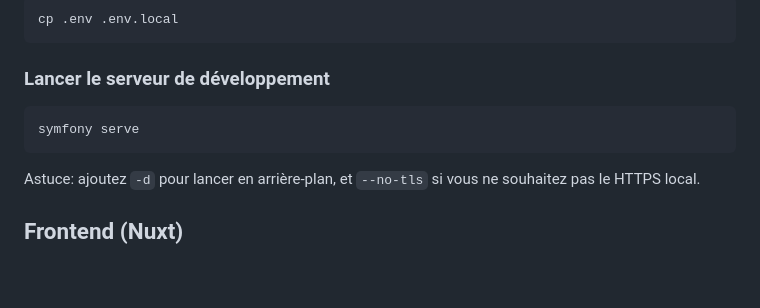
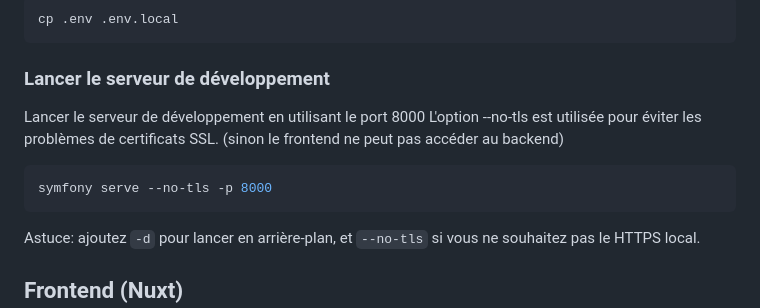
Before and after one commit to MaxHed/zelibrary, a Markdown page: README.md, the part around the change. GitHub-like rendering; blank space fills up the shorter version.

Commit message:
INFO : no tls for dev

````diff
--- a/README.md
+++ b/README.md
@@ -31,8 +31,11 @@ cp .env .env.local
 ```
 
 ### Lancer le serveur de développement
+Lancer le serveur de développement en utilisant le port 8000
+L'option --no-tls est utilisée pour éviter les problèmes de certificats SSL. (sinon le frontend ne peut pas accéder au backend)
+
 ```bash
-symfony serve
+symfony serve --no-tls -p 8000
 ```
 Astuce: ajoutez `-d` pour lancer en arrière-plan, et `--no-tls` si vous ne souhaitez pas le HTTPS local.
 
````
